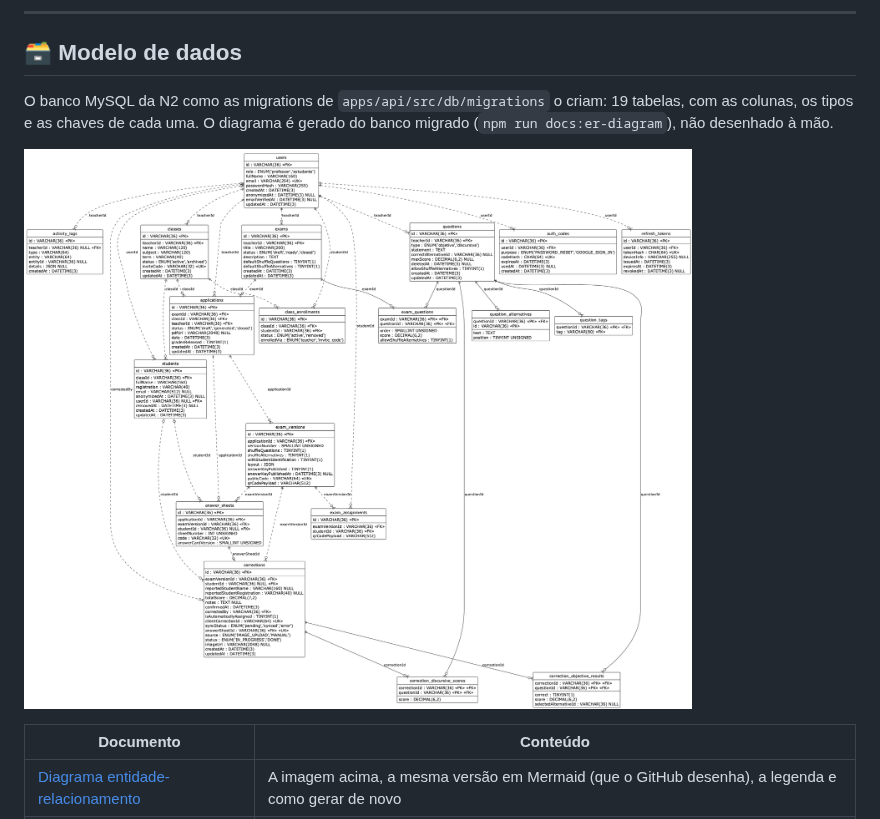
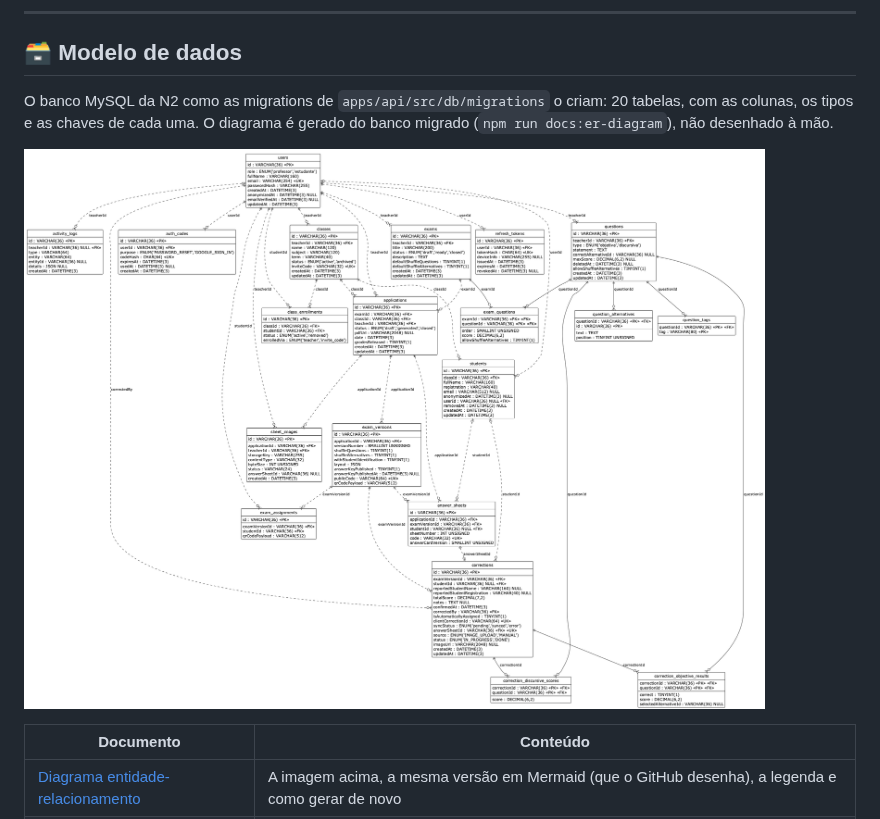
Before and after one commit to PrieTorres/correctio-app, a Markdown page: readme.md, the part around the change. Rendered like a GitHub page; pictures changed too: docs/data-model/er-diagram.png.

```diff
--- a/readme.md
+++ b/readme.md
@@ -211,7 +211,7 @@ Cada decisão técnica importante tem um registro próprio em [`docs/adr/`](docs
 
 ## 🗃️ Modelo de dados
 
-O banco MySQL da N2 como as migrations de `apps/api/src/db/migrations` o criam: 19 tabelas, com
+O banco MySQL da N2 como as migrations de `apps/api/src/db/migrations` o criam: 20 tabelas, com
 as colunas, os tipos e as chaves de cada uma. O diagrama é gerado do banco migrado
 (`npm run docs:er-diagram`), não desenhado à mão.
 
```
Also changed, not shown: docs/data-model/data-dictionary.md (+32 -3 lines), docs/data-model/er-diagram.md (+13 -0 lines), 1 other file.
